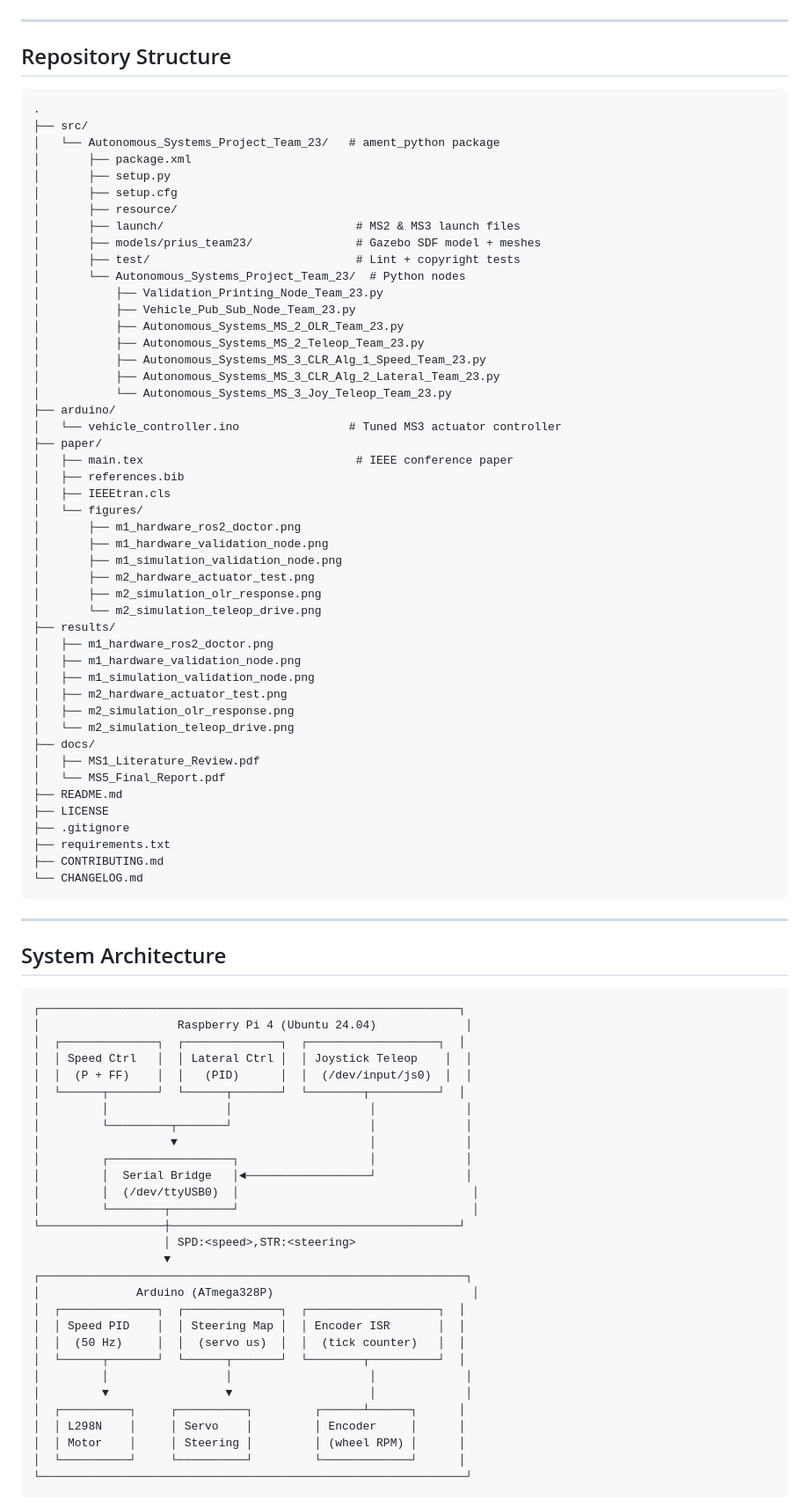
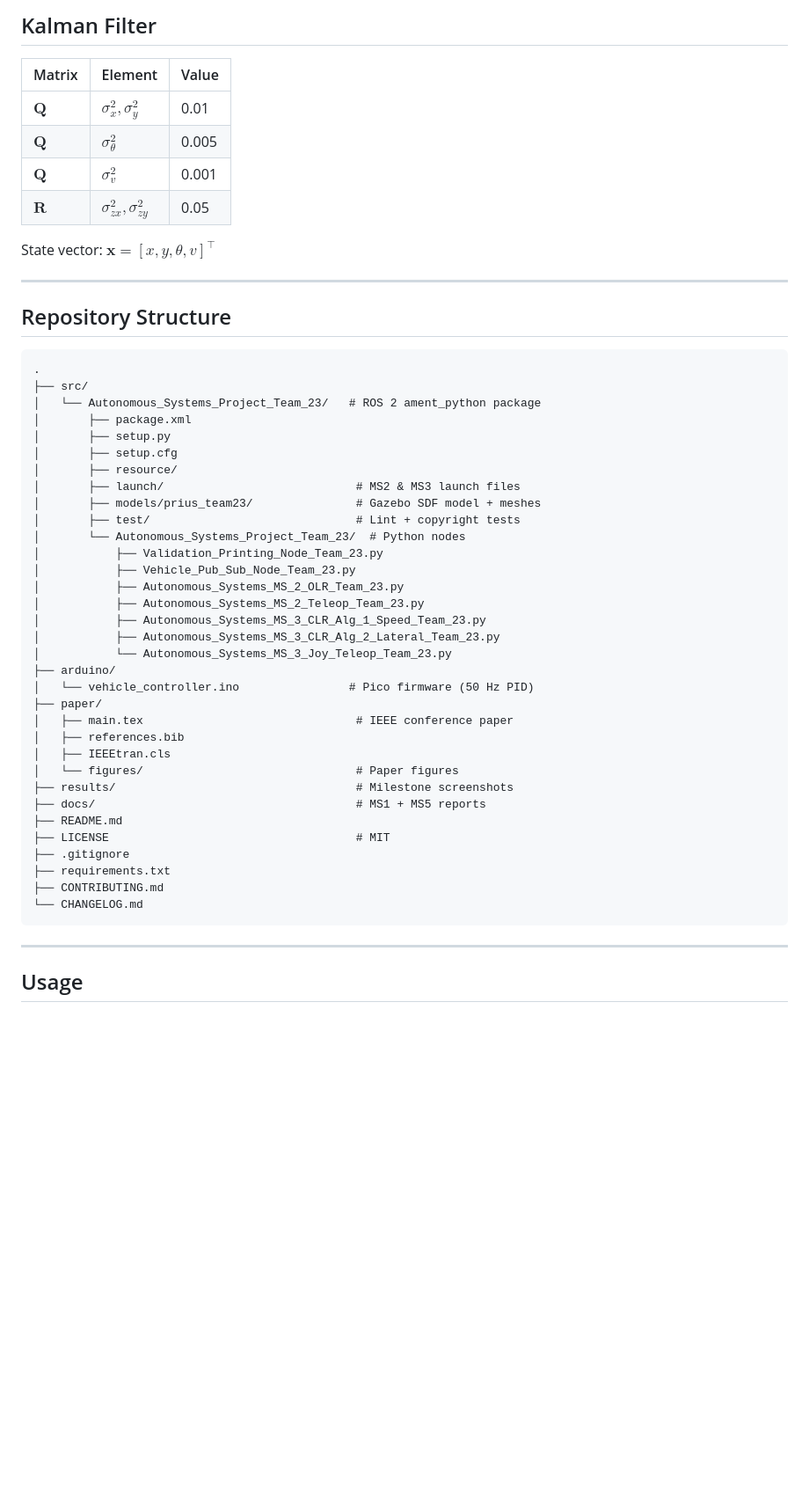
Before and after one commit to andrew-abdelmalak/autonomous-ackermann-vehicle, a Markdown page: README.md, the part around one of its changes. Shown at 88% size. Drawn GitHub-style; blank space fills up the shorter version.

Commit message:
fix(autonomous-ackermann-vehicle): update README.md

````diff
--- a/README.md
+++ b/README.md
@@ -23,3 +119,13 @@ state estimation deployed on Raspberry Pi 4 with an Arduino actuator controller.
+## Kalman Filter
+
+| Matrix | Element | Value |
+|--------|---------|-------|
+| $\mathbf{Q}$ | $\sigma_x^2, \sigma_y^2$ | 0.01 |
+| $\mathbf{Q}$ | $\sigma_\theta^2$ | 0.005 |
+| $\mathbf{Q}$ | $\sigma_v^2$ | 0.001 |
+| $\mathbf{R}$ | $\sigma_{zx}^2, \sigma_{zy}^2$ | 0.05 |
+
+State vector: $\mathbf{x} = [x, y, \theta, v]^\top$
 
 ---
 
@@ -28,7 +134,7 @@ state estimation deployed on Raspberry Pi 4 with an Arduino actuator controller.
 ```text
 .
 ├── src/
-│   └── Autonomous_Systems_Project_Team_23/   # ament_python package
+│   └── Autonomous_Systems_Project_Team_23/   # ROS 2 ament_python package
 │       ├── package.xml
 │       ├── setup.py
 │       ├── setup.cfg
@@ -45,30 +151,16 @@ state estimation deployed on Raspberry Pi 4 with an Arduino actuator controller.
 │           ├── Autonomous_Systems_MS_3_CLR_Alg_2_Lateral_Team_23.py
 │           └── Autonomous_Systems_MS_3_Joy_Teleop_Team_23.py
 ├── arduino/
-│   └── vehicle_controller.ino                # Tuned MS3 actuator controller
+│   └── vehicle_controller.ino                # Pico firmware (50 Hz PID)
 ├── paper/
 │   ├── main.tex                               # IEEE conference paper
 │   ├── references.bib
 │   ├── IEEEtran.cls
-│   └── figures/
-│       ├── m1_hardware_ros2_doctor.png
-│       ├── m1_hardware_validation_node.png
-│       ├── m1_simulation_validation_node.png
-│       ├── m2_hardware_actuator_test.png
-│       ├── m2_simulation_olr_response.png
-│       └── m2_simulation_teleop_drive.png
-├── results/
-│   ├── m1_hardware_ros2_doctor.png
-│   ├── m1_hardware_validation_node.png
-│   ├── m1_simulation_validation_node.png
-│   ├── m2_hardware_actuator_test.png
-│   ├── m2_simulation_olr_response.png
-│   └── m2_simulation_teleop_drive.png
-├── docs/
-│   ├── MS1_Literature_Review.pdf
-│   └── MS5_Final_Report.pdf
+│   └── figures/                               # Paper figures
+├── results/                                   # Milestone screenshots
+├── docs/                                      # MS1 + MS5 reports
 ├── README.md
-├── LICENSE
+├── LICENSE                                    # MIT
 ├── .gitignore
 ├── requirements.txt
 ├── CONTRIBUTING.md
@@ -77,37 +169,5 @@ state estimation deployed on Raspberry Pi 4 with an Arduino actuator controller.
 
 ---
 
-## System Architecture
+## Usage
 
-```
-┌─────────────────────────────────────────────────────────────┐
-│                    Raspberry Pi 4 (Ubuntu 24.04)             │
-│  ┌──────────────┐  ┌──────────────┐  ┌───────────────────┐  │
-│  │ Speed Ctrl   │  │ Lateral Ctrl │  │ Joystick Teleop    │  │
-│  │  (P + FF)    │  │   (PID)      │  │  (/dev/input/js0)  │  │
-│  └──────┬───────┘  └──────┬───────┘  └────────┬──────────┘  │
-│         │                 │                    │             │
-│         └─────────┬───────┘                    │             │
-│                   ▼                            │             │
-│         ┌──────────────────┐                   │             │
-│         │  Serial Bridge   │◄──────────────────┘             │
-│         │  (/dev/ttyUSB0)  │                                  │
-│         └────────┬─────────┘                                  │
-└──────────────────┼──────────────────────────────────────────┘
-                   │ SPD:<speed>,STR:<steering>
-                   ▼
-┌──────────────────────────────────────────────────────────────┐
-│              Arduino (ATmega328P)                             │
-│  ┌──────────────┐  ┌──────────────┐  ┌───────────────────┐  │
-│  │ Speed PID    │  │ Steering Map │  │ Encoder ISR       │  │
-│  │  (50 Hz)     │  │  (servo us)  │  │  (tick counter)   │  │
-│  └──────┬───────┘  └──────┬───────┘  └────────┬──────────┘  │
-│         │                 │                    │             │
-│         ▼                 ▼                    │             │
-│  ┌──────────┐     ┌──────────┐         ┌──────┴──────┐      │
-│  │ L298N    │     │ Servo    │         │ Encoder     │      │
-│  │ Motor    │     │ Steering │         │ (wheel RPM) │      │
-│  └──────────┘     └──────────┘         └─────────────┘      │
-└──────────────────────────────────────────────────────────────┘
-```
-
````
Also changed, not shown: other parts of README.md (+203 -133 lines).
